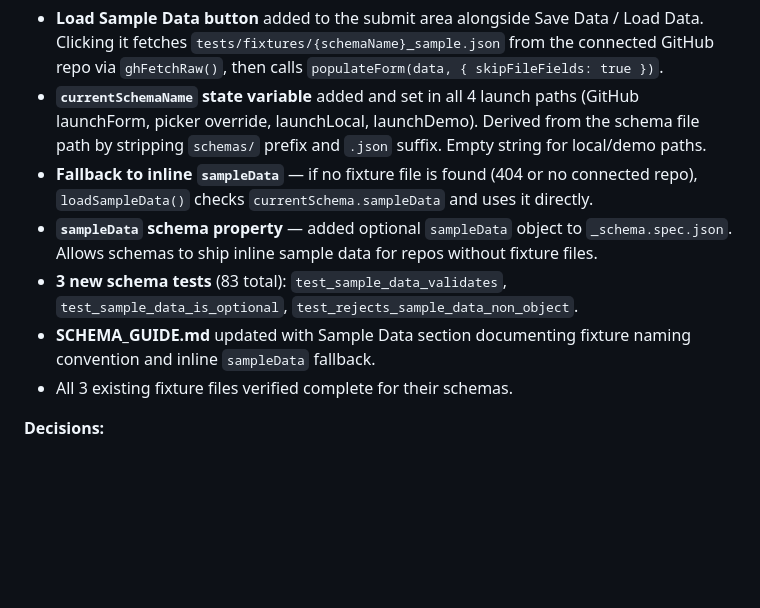
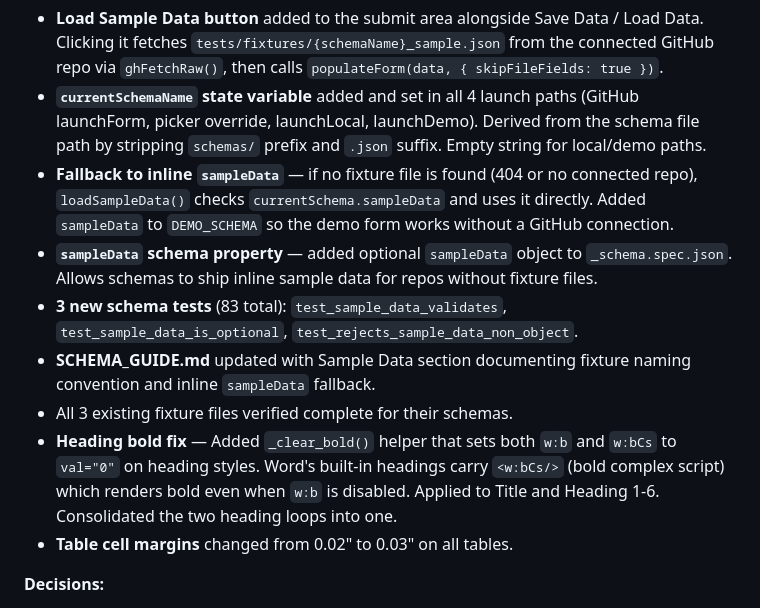
Before and after one commit to ccirone2/form-forge, a Markdown page: docs/DEVLOG.md, the part around the change. Drawn GitHub-style; blank space fills up the shorter version.

Commit message:
docs: update DEVLOG with bold fix and cell margin changes
Co-Authored-By: Claude Opus 4.6 <noreply@anthropic.com>

```diff
--- a/docs/DEVLOG.md
+++ b/docs/DEVLOG.md
@@ -19,11 +19,13 @@
 
 - **Load Sample Data button** added to the submit area alongside Save Data / Load Data. Clicking it fetches `tests/fixtures/{schemaName}_sample.json` from the connected GitHub repo via `ghFetchRaw()`, then calls `populateForm(data, { skipFileFields: true })`.
 - **`currentSchemaName` state variable** added and set in all 4 launch paths (GitHub launchForm, picker override, launchLocal, launchDemo). Derived from the schema file path by stripping `schemas/` prefix and `.json` suffix. Empty string for local/demo paths.
-- **Fallback to inline `sampleData`** — if no fixture file is found (404 or no connected repo), `loadSampleData()` checks `currentSchema.sampleData` and uses it directly.
+- **Fallback to inline `sampleData`** — if no fixture file is found (404 or no connected repo), `loadSampleData()` checks `currentSchema.sampleData` and uses it directly. Added `sampleData` to `DEMO_SCHEMA` so the demo form works without a GitHub connection.
 - **`sampleData` schema property** — added optional `sampleData` object to `_schema.spec.json`. Allows schemas to ship inline sample data for repos without fixture files.
 - **3 new schema tests** (83 total): `test_sample_data_validates`, `test_sample_data_is_optional`, `test_rejects_sample_data_non_object`.
 - **SCHEMA_GUIDE.md** updated with Sample Data section documenting fixture naming convention and inline `sampleData` fallback.
 - All 3 existing fixture files verified complete for their schemas.
+- **Heading bold fix** — Added `_clear_bold()` helper that sets both `w:b` and `w:bCs` to `val="0"` on heading styles. Word's built-in headings carry `<w:bCs/>` (bold complex script) which renders bold even when `w:b` is disabled. Applied to Title and Heading 1-6. Consolidated the two heading loops into one.
+- **Table cell margins** changed from 0.02" to 0.03" on all tables.
 
 **Decisions:**
 - Fixture file takes precedence over inline `sampleData` — single source of truth for test suite and UI.
```
